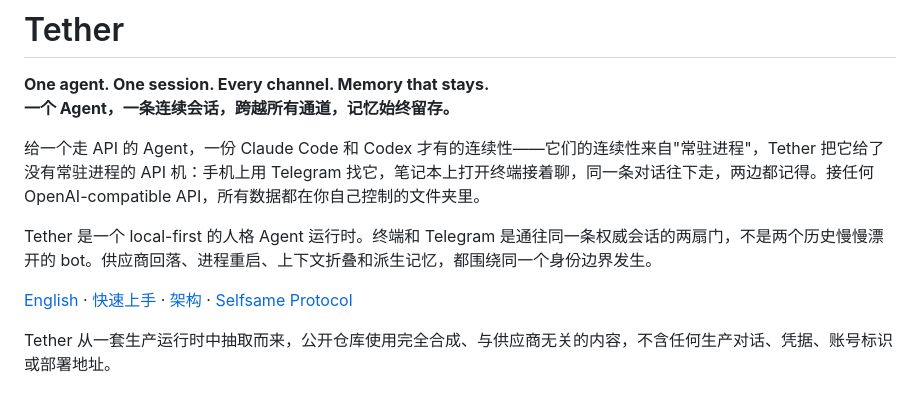
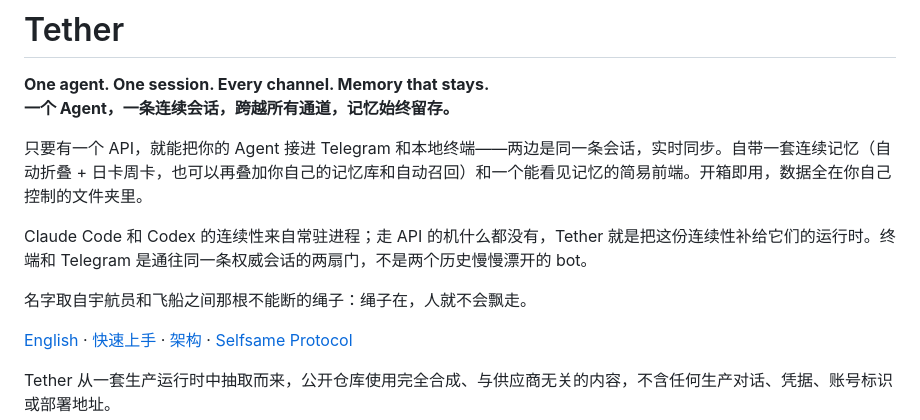
Before and after one commit to SsssssSynqa/tether-agent-runtime, a Markdown page: README.zh-CN.md, the part around the change. Drawn GitHub-style; blank space fills up the shorter version.

```diff
--- a/README.zh-CN.md
+++ b/README.zh-CN.md
@@ -7,9 +7,11 @@
 **One agent. One session. Every channel. Memory that stays.**<br>
 **一个 Agent，一条连续会话，跨越所有通道，记忆始终留存。**
 
-给一个走 API 的 Agent，一份 Claude Code 和 Codex 才有的连续性——它们的连续性来自"常驻进程"，Tether 把它给了没有常驻进程的 API 机：手机上用 Telegram 找它，笔记本上打开终端接着聊，同一条对话往下走，两边都记得。接任何 OpenAI-compatible API，所有数据都在你自己控制的文件夹里。
+只要有一个 API，就能把你的 Agent 接进 Telegram 和本地终端——两边是同一条会话，实时同步。自带一套连续记忆（自动折叠 + 日卡周卡，也可以再叠加你自己的记忆库和自动召回）和一个能看见记忆的简易前端。开箱即用，数据全在你自己控制的文件夹里。
 
-Tether 是一个 local-first 的人格 Agent 运行时。终端和 Telegram 是通往同一条权威会话的两扇门，不是两个历史慢慢漂开的 bot。供应商回落、进程重启、上下文折叠和派生记忆，都围绕同一个身份边界发生。
+Claude Code 和 Codex 的连续性来自常驻进程；走 API 的机什么都没有，Tether 就是把这份连续性补给它们的运行时。终端和 Telegram 是通往同一条权威会话的两扇门，不是两个历史慢慢漂开的 bot。
+
+名字取自宇航员和飞船之间那根不能断的绳子：绳子在，人就不会飘走。
 
 [English](README.md) · [快速上手](docs/GETTING_STARTED.zh-CN.md) · [架构](ARCHITECTURE.zh-CN.md) · [Selfsame Protocol](SELFSAME_PROTOCOL.md)
 
```
Also changed, not shown: README.md (+4 -2 lines).
